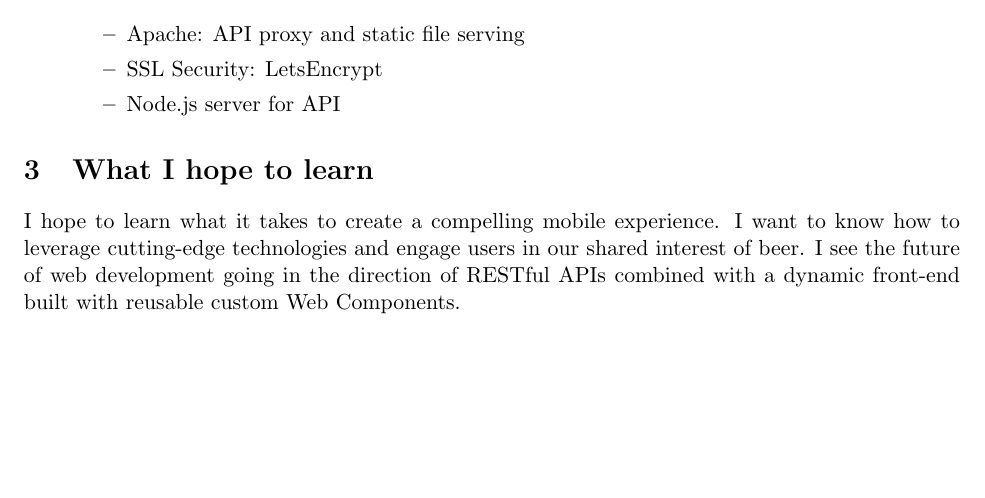
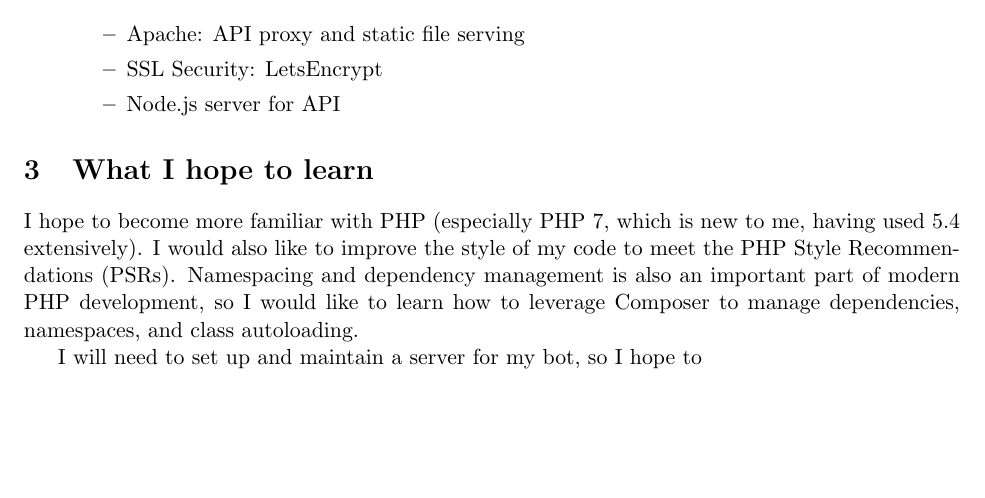
Before and after one commit to benharri/benbot, a LaTeX document (project_proposal/project_proposal.tex): part of page 1 of 2, cut so that both start at the same text. Compiled offline with pdfLaTeX.

Commit message:
proposal updates

```diff
--- a/project_proposal/project_proposal.tex
+++ b/project_proposal/project_proposal.tex
@@ -36,7 +36,9 @@
 
     \section{What I hope to learn}
 
-        I hope to learn what it takes to create a compelling mobile experience. I want to know how to leverage cutting-edge technologies and engage users in our shared interest of beer. I see the future of web development going in the direction of RESTful APIs combined with a dynamic front-end built with reusable custom Web Components.
+        I hope to become more familiar with PHP (especially PHP 7, which is new to me, having used 5.4 extensively). I would also like to improve the style of my code to meet the PHP Style Recommendations (PSRs). Namespacing and dependency management is also an important part of modern PHP development, so I would like to learn how to leverage Composer to manage dependencies, namespaces, and class autoloading.
+
+        I will need to set up and maintain a server for my bot, so I hope to
 
     \section{Proposed Features and Points}
 
```
Also changed, not shown: project_proposal/features_list.txt (renamed from features_list.txt).
